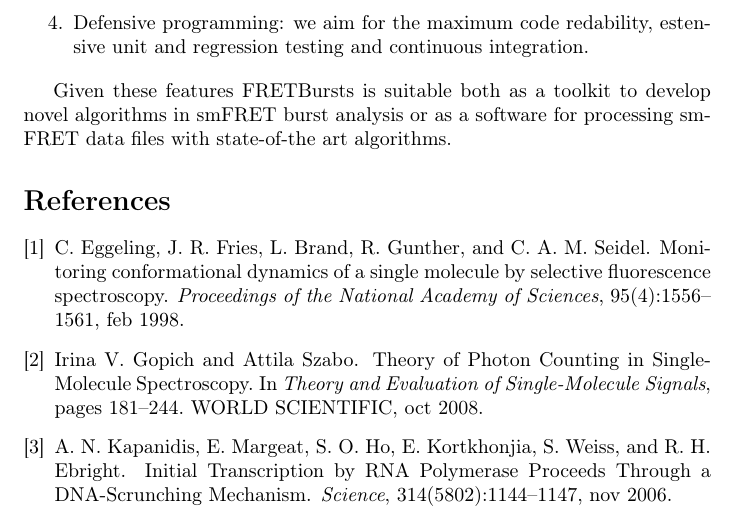
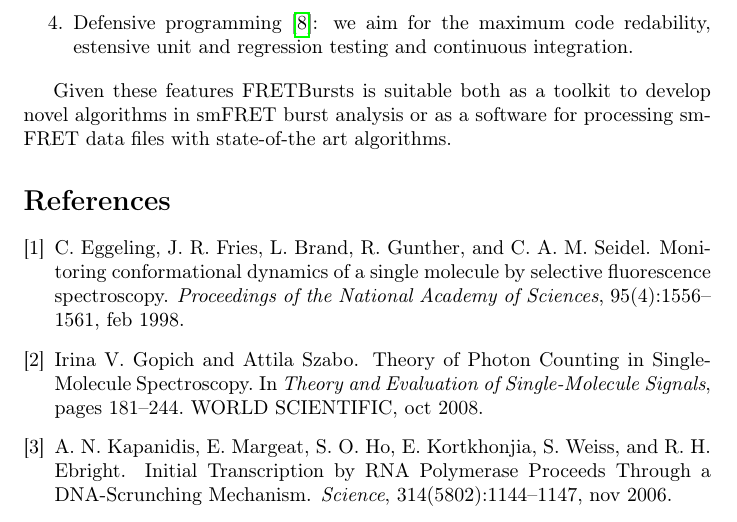
Before and after one commit to tritemio/fretbursts_paper, a LaTeX paper (main.tex, which reads Conclusions.tex): part of page 16 of 17, cut so that both start at the same text. Compiled offline with pdfLaTeX.

Commit message:
edited Conclusions.tex

```diff
--- a/Conclusions.tex
+++ b/Conclusions.tex
@@ -13,7 +13,7 @@ smFRET burst analysis pipeline. Examples of novel concepts implemented in FRETBu
 background-dependent threshold for burst search, burst filtering based on
 gamma-corrected burst sizes and burst weighting.
 \item Modern software engineering design: we follows the \href{http://en.wikipedia.org/wiki/Don\%27t_repeat_yourself}{DRY principle} to reduce duplication and the \href{http://en.wikipedia.org/wiki/KISS_principle}{KISS principle} to avoid overenginering.
-\item Defensive programming: we aim for the maximum code redability,
+\item Defensive programming~\cite{Prli__2012}: we aim for the maximum code redability,
 estensive unit and regression testing and continuous integration.
 \end{enumerate}
 
```
